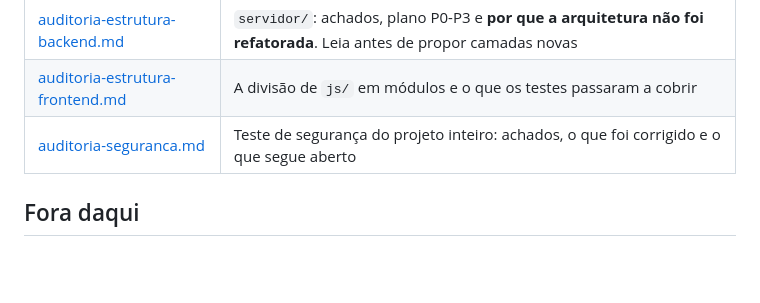
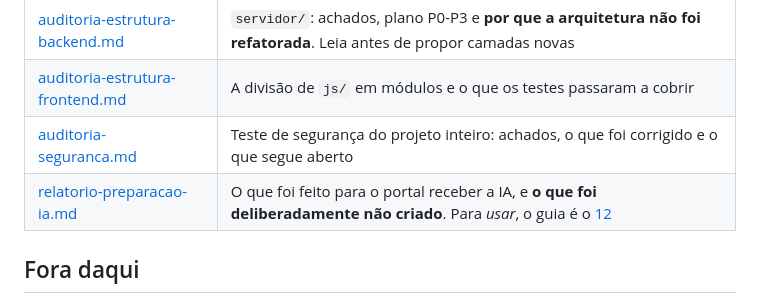
Before and after one commit to rennancos/Parceria-JB, a Markdown page: md/README.md, the part around the change. Drawn GitHub-style; blank space fills up the shorter version.

Commit message:
Penultimo do dia

```diff
--- a/md/README.md
+++ b/md/README.md
@@ -39,6 +39,7 @@ uso. Envelhecem — confira contra o código antes de agir sobre elas.
 | [auditoria-estrutura-backend.md](auditoria-estrutura-backend.md) | `servidor/`: achados, plano P0-P3 e **por que a arquitetura não foi refatorada**. Leia antes de propor camadas novas |
 | [auditoria-estrutura-frontend.md](auditoria-estrutura-frontend.md) | A divisão de `js/` em módulos e o que os testes passaram a cobrir |
 | [auditoria-seguranca.md](auditoria-seguranca.md) | Teste de segurança do projeto inteiro: achados, o que foi corrigido e o que segue aberto |
+| [relatorio-preparacao-ia.md](relatorio-preparacao-ia.md) | O que foi feito para o portal receber a IA, e **o que foi deliberadamente não criado**. Para *usar*, o guia é o [12](12-arquitetura-integracao-ia.md) |
 
 ## Fora daqui
 
```
